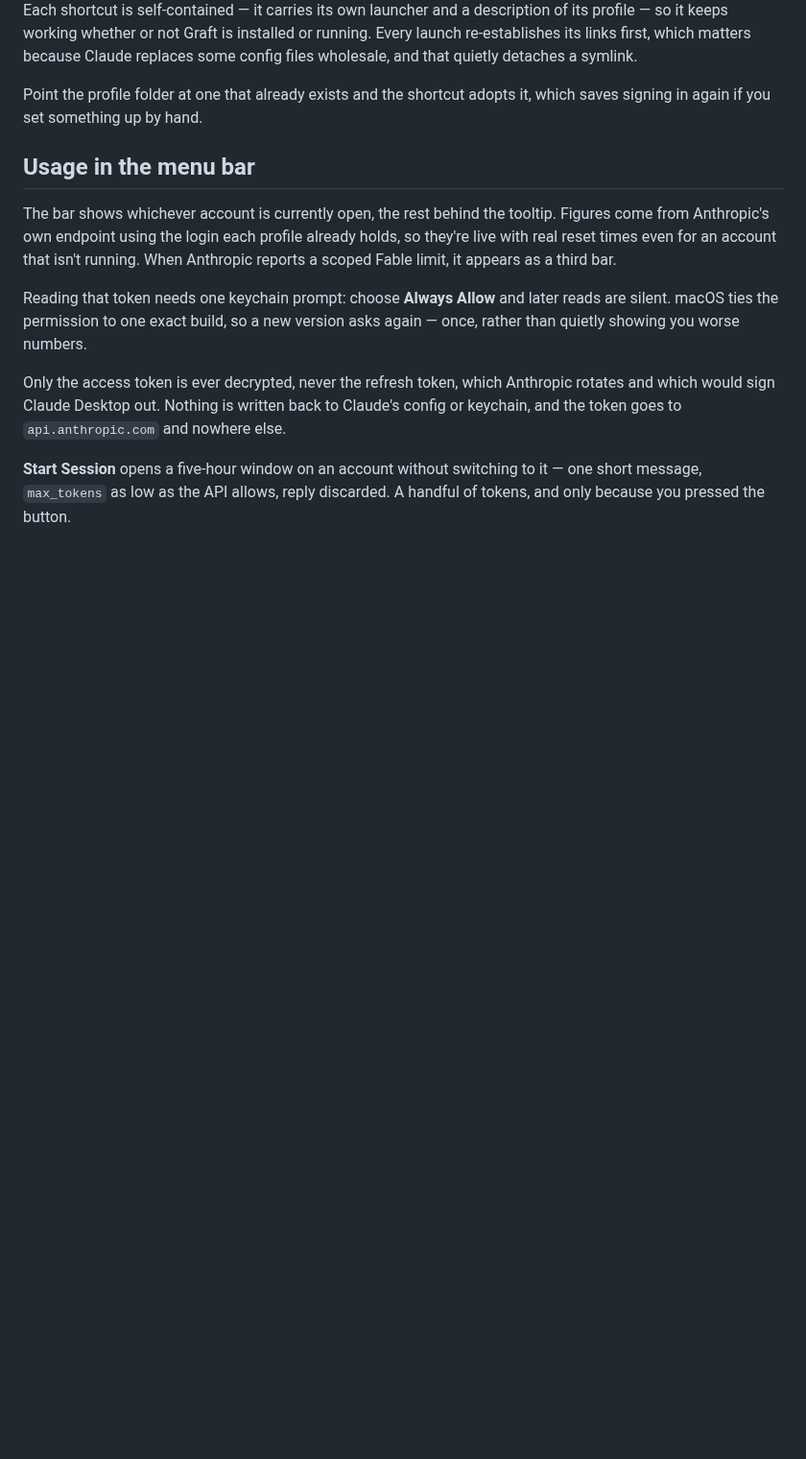
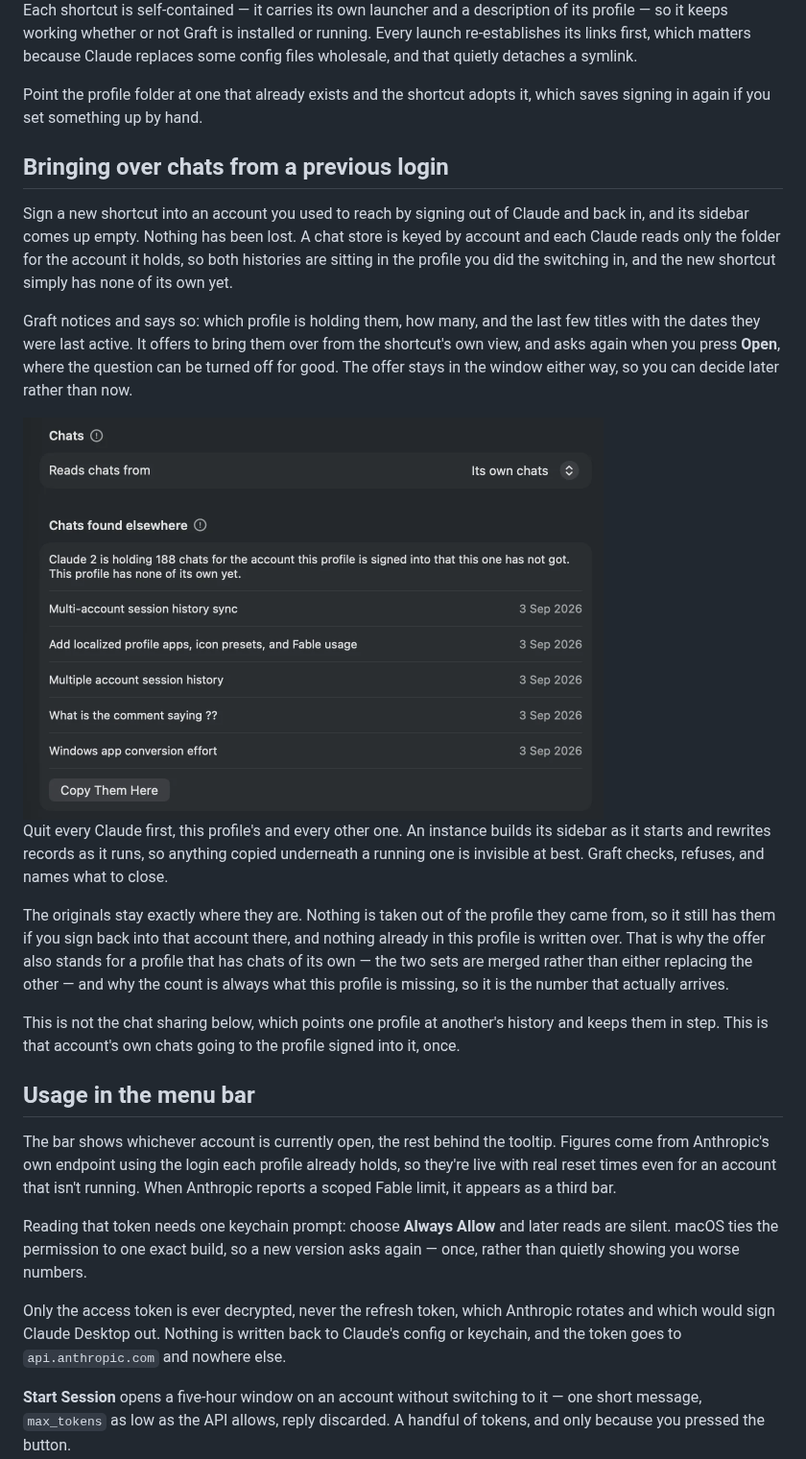
Before and after one commit to aaditya-v-more/claude-graft, a Markdown page: README.md, the part around one of its changes. Shown at 96% size. Rendered like a GitHub page; pictures changed too: docs/assets/chats-elsewhere.png (added); blank space fills up the shorter version.

Commit message:
Document recovering chats from a previous login

```diff
--- a/README.md
+++ b/README.md
@@ -94,6 +94,38 @@ symlink.
 Point the profile folder at one that already exists and the shortcut adopts it,
 which saves signing in again if you set something up by hand.
 
+## Bringing over chats from a previous login
+
+Sign a new shortcut into an account you used to reach by signing out of Claude
+and back in, and its sidebar comes up empty. Nothing has been lost. A chat store
+is keyed by account and each Claude reads only the folder for the account it
+holds, so both histories are sitting in the profile you did the switching in,
+and the new shortcut simply has none of its own yet.
+
+Graft notices and says so: which profile is holding them, how many, and the last
+few titles with the dates they were last active. It offers to bring them over
+from the shortcut's own view, and asks again when you press **Open**, where the
+question can be turned off for good. The offer stays in the window either way,
+so you can decide later rather than now.
+
+<img src="docs/assets/chats-elsewhere.png" width="605" alt="The Chats found elsewhere section, saying that Claude 2 is holding 188 chats for the account this profile is signed into that this one has not got, listing five of them with the dates they were last active, above a Copy Them Here button">
+
+Quit every Claude first, this profile's and every other one. An instance builds
+its sidebar as it starts and rewrites records as it runs, so anything copied
+underneath a running one is invisible at best. Graft checks, refuses, and names
+what to close.
+
+The originals stay exactly where they are. Nothing is taken out of the profile
+they came from, so it still has them if you sign back into that account there,
+and nothing already in this profile is written over. That is why the offer also
+stands for a profile that has chats of its own — the two sets are merged rather
+than either replacing the other — and why the count is always what this profile
+is missing, so it is the number that actually arrives.
+
+This is not the chat sharing below, which points one profile at another's
+history and keeps them in step. This is that account's own chats going to the
+profile signed into it, once.
+
 ## Usage in the menu bar
 
 The bar shows whichever account is currently open, the rest behind the tooltip.
```
Also changed, not shown: other parts of README.md (+5 -19 lines).
